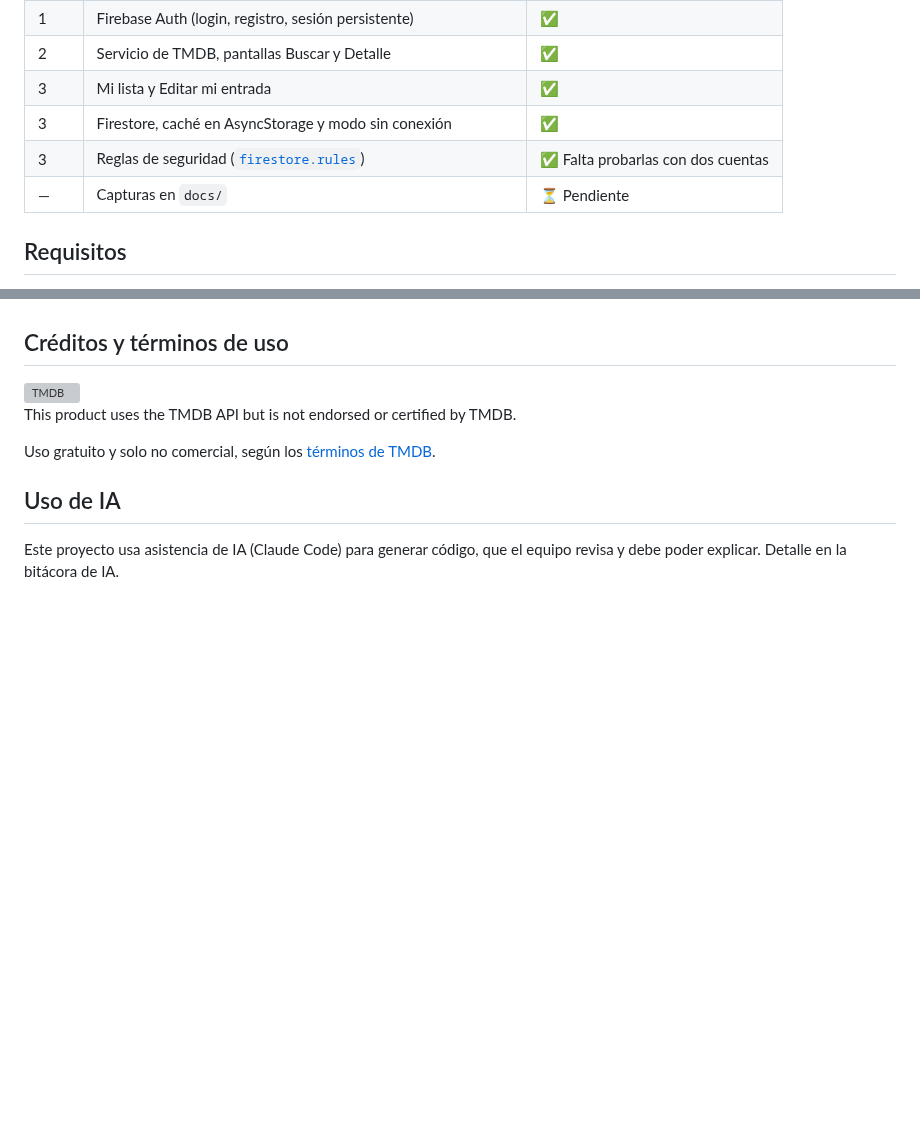
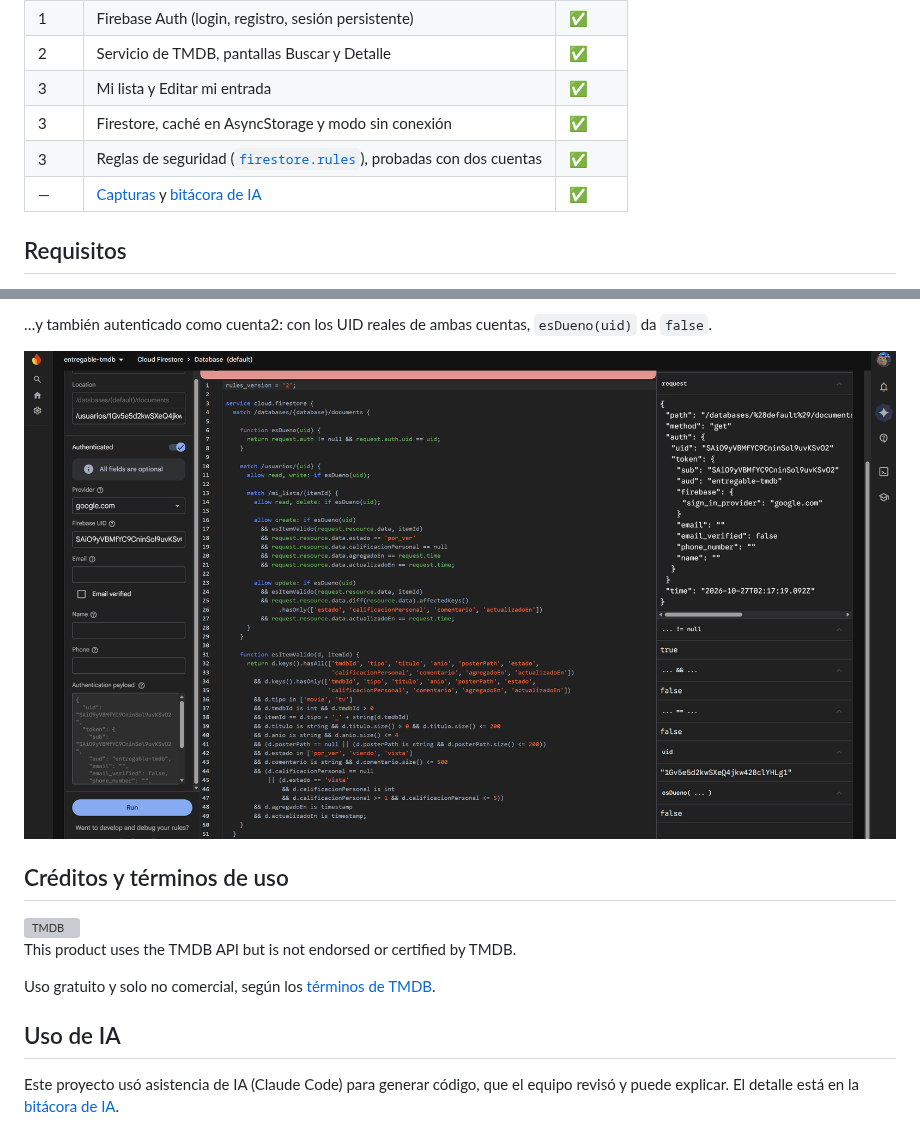
Before and after one commit to Polkka1/entregable-tmdb, a Markdown page: README.md, 2 parts joined by grey strips. Rendered like a GitHub page; pictures changed too: docs/reglas-cuenta2-denegada.png (added); blank space fills up the shorter version; grey boxes are pictures that could not be loaded.

```diff
--- a/README.md
+++ b/README.md
@@ -41,8 +41,8 @@ y la API pública de TMDB, escrita en TypeScript y ejecutable en un dispositivo
 | 2 | Servicio de TMDB, pantallas Buscar y Detalle | ✅ |
 | 3 | Mi lista y Editar mi entrada | ✅ |
 | 3 | Firestore, caché en AsyncStorage y modo sin conexión | ✅ |
-| 3 | Reglas de seguridad ([`firestore.rules`](firestore.rules)) | ✅ Falta probarlas con dos cuentas |
-| — | Capturas en `docs/` | ⏳ Pendiente |
+| 3 | Reglas de seguridad ([`firestore.rules`](firestore.rules)), probadas con dos cuentas | ✅ |
+| — | [Capturas](#capturas) y [bitácora de IA](docs/BITACORA_IA.md) | ✅ |
 
 ## Requisitos
 
@@ -184,3 +199,7 @@ volver la conexión la lista se sincroniza sola.
+…y también autenticado como cuenta2: con los UID reales de ambas cuentas, `esDueno(uid)` da `false`.
+
+![Lectura denegada a cuenta2](docs/reglas-cuenta2-denegada.png)
+
 ## Créditos y términos de uso
 
 <img src="https://www.themoviedb.org/assets/v4/logos/v2/blue_short-8e7b30f73a4020692ccca9c88bafe5dcb6f8a62a4c6bc55cd9ba82bb2cd95f6c.svg" alt="TMDB" width="120" />
@@ -191,5 +210,5 @@ Uso gratuito y solo no comercial, según los [términos de TMDB](https://www.the
 
 ## Uso de IA
 
-Este proyecto usa asistencia de IA (Claude Code) para generar código, que el equipo revisa y
-debe poder explicar. Detalle en la bitácora de IA.
+Este proyecto usó asistencia de IA (Claude Code) para generar código, que el equipo revisó y
+puede explicar. El detalle está en la [bitácora de IA](docs/BITACORA_IA.md).
```
Also changed, not shown: other parts of README.md (+15 -0 lines), docs/BITACORA_IA.md (added, +104 -0 lines), docs/auth-usuarios.png (added), docs/firestore-mi-lista.png (added), docs/reglas-sin-autenticacion.png (added).
